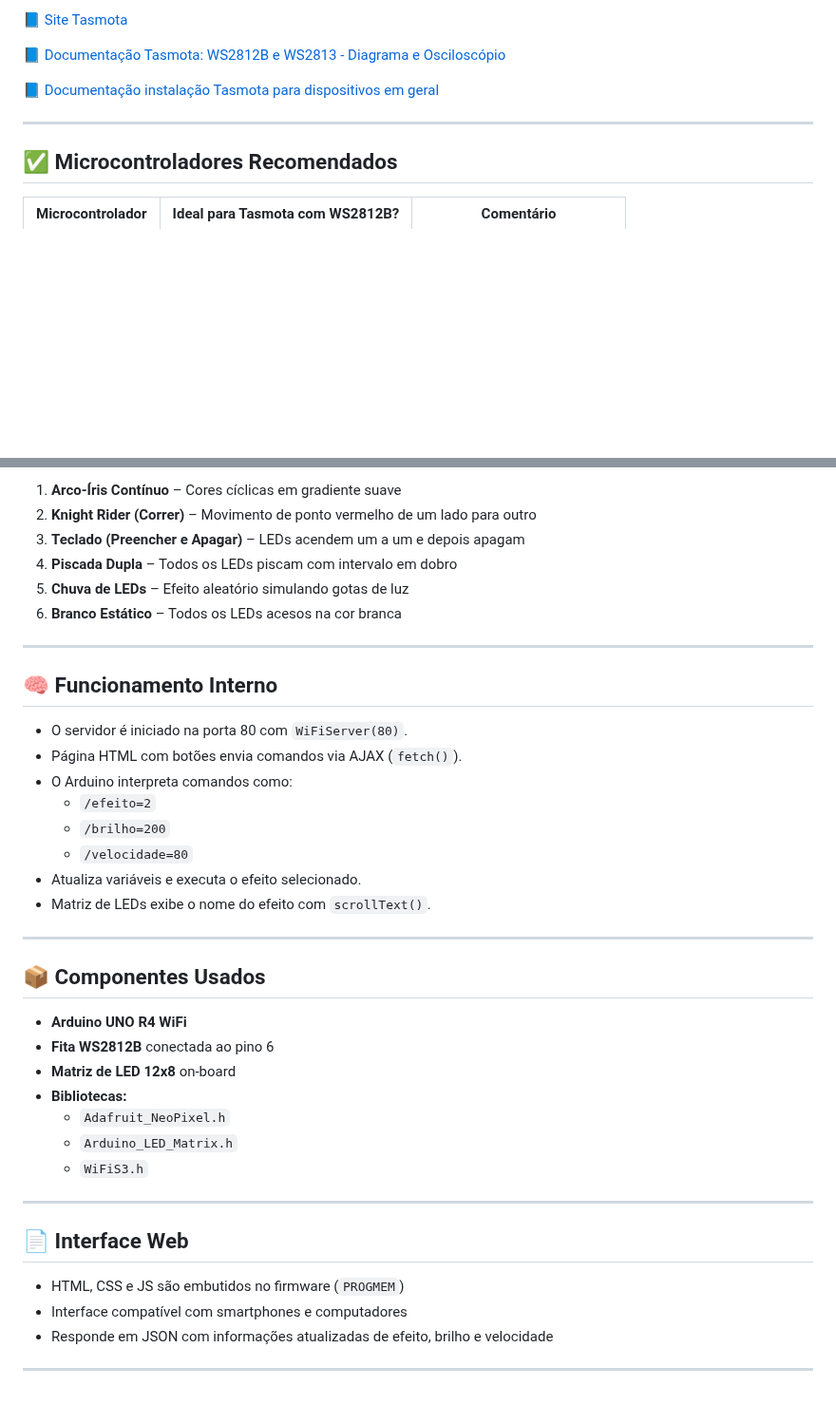
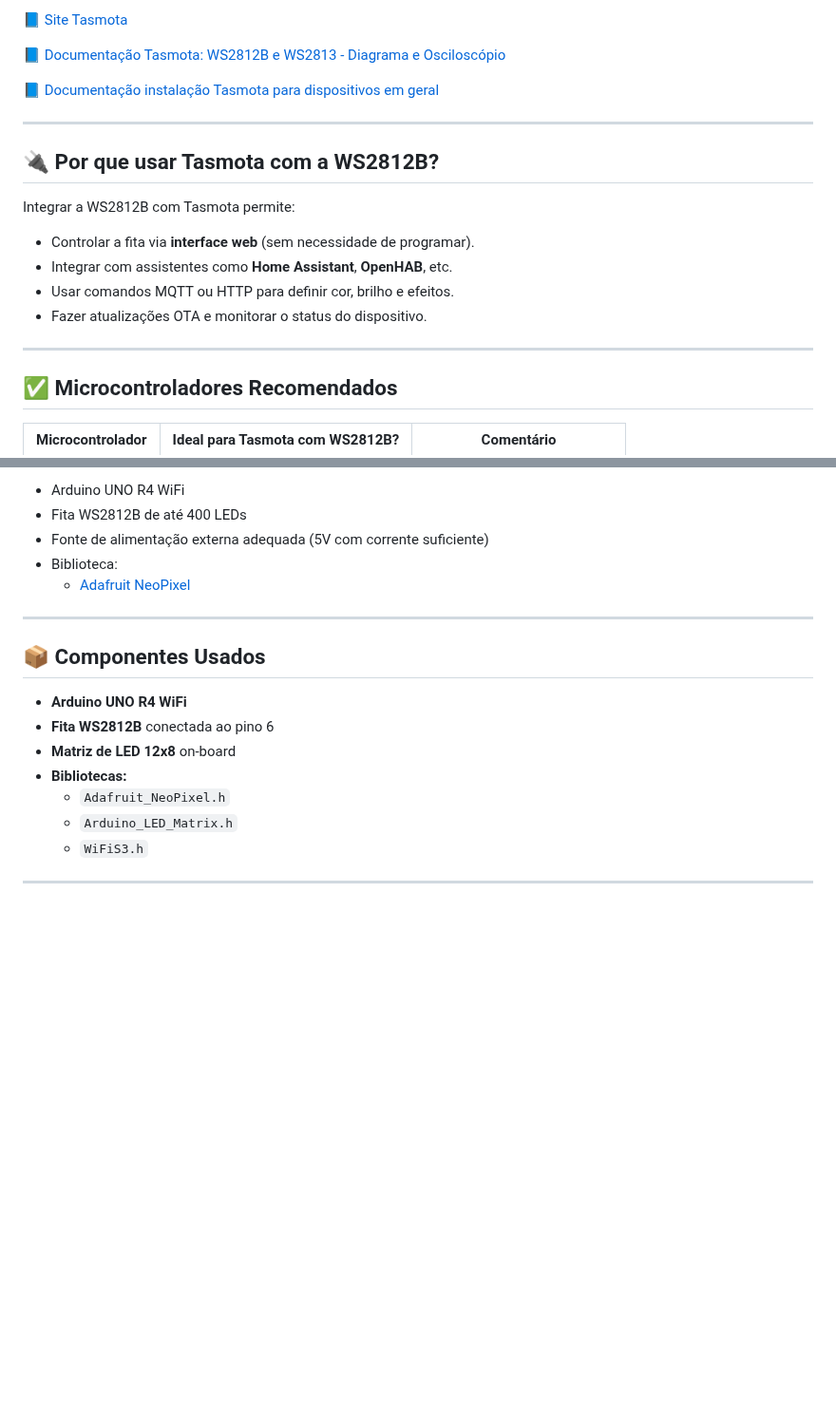
Before and after one commit to Epaminondaslage/fita_led_WS2812B, a Markdown page: README.md, 2 parts joined by grey strips. Shown at 95% size. Drawn GitHub-style; blank space fills up the shorter version.

```diff
--- a/README.md
+++ b/README.md
@@ -399,6 +399,17 @@ Este documento descreve como instalar e configurar o firmware **Tasmota** no **E
 
 ---
 
+## 🔌 Por que usar Tasmota com a WS2812B?
+
+Integrar a WS2812B com Tasmota permite:
+
+- Controlar a fita via **interface web** (sem necessidade de programar).
+- Integrar com assistentes como **Home Assistant**, **OpenHAB**, etc.
+- Usar comandos MQTT ou HTTP para definir cor, brilho e efeitos.
+- Fazer atualizações OTA e monitorar o status do dispositivo.
+
+---
+
 ## ✅ Microcontroladores Recomendados
 
 | Microcontrolador | Ideal para Tasmota com WS2812B? | Comentário                         |
@@ -642,23 +675,10 @@ void loop() {
 
-1. **Arco-Íris Contínuo** – Cores cíclicas em gradiente suave
-2. **Knight Rider (Correr)** – Movimento de ponto vermelho de um lado para outro
-3. **Teclado (Preencher e Apagar)** – LEDs acendem um a um e depois apagam
-4. **Piscada Dupla** – Todos os LEDs piscam com intervalo em dobro
-5. **Chuva de LEDs** – Efeito aleatório simulando gotas de luz
-6. **Branco Estático** – Todos os LEDs acesos na cor branca
+- Arduino UNO R4 WiFi
+- Fita WS2812B de até 400 LEDs
+- Fonte de alimentação externa adequada (5V com corrente suficiente)
+- Biblioteca:
+  - [Adafruit NeoPixel](https://github.com/adafruit/Adafruit_NeoPixel)
 
----
-
-## 🧠 Funcionamento Interno
-
-- O servidor é iniciado na porta 80 com `WiFiServer(80)`.
-- Página HTML com botões envia comandos via AJAX (`fetch()`).
-- O Arduino interpreta comandos como:
-  - `/efeito=2`
-  - `/brilho=200`
-  - `/velocidade=80`
-- Atualiza variáveis e executa o efeito selecionado.
-- Matriz de LEDs exibe o nome do efeito com `scrollText()`.
 
 ---
 
@@ -672,14 +692,5 @@ void loop() {
   - `Arduino_LED_Matrix.h`
   - `WiFiS3.h`
 
----
-
-## 📄 Interface Web
-
-- HTML, CSS e JS são embutidos no firmware (`PROGMEM`)
-- Interface compatível com smartphones e computadores
-- Responde em JSON com informações atualizadas de efeito, brilho e velocidade
-
-
 
 ---
```
Also changed, not shown: other parts of README.md (+81 -59 lines).
